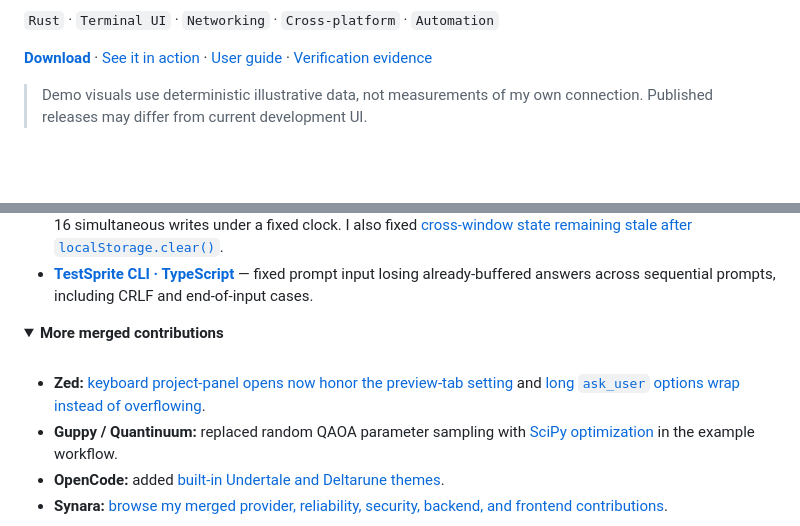
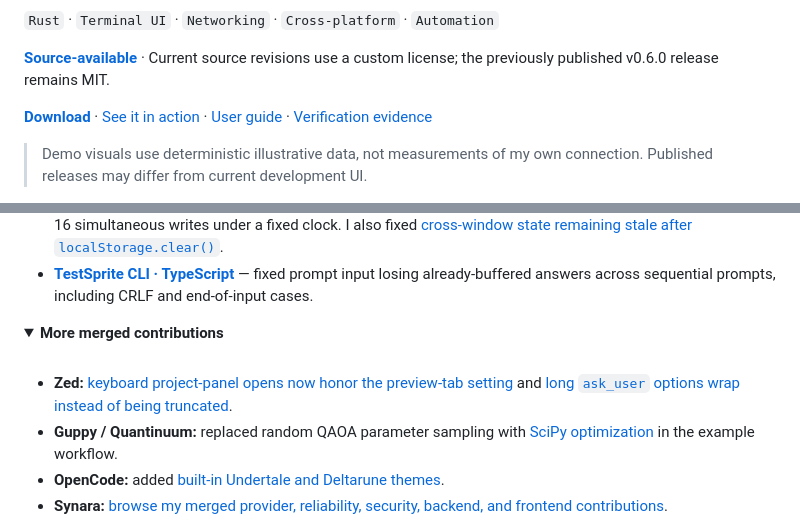
Before and after one commit to cmdr-chara/cmdr-chara, a Markdown page: readme.md, 2 parts joined by grey strips. GitHub-like rendering; folded sections open; blank space fills up the shorter version.

Commit message:
docs: clarify speedtest licensing and Zed fix description

```diff
--- a/readme.md
+++ b/readme.md
@@ -68,6 +68,8 @@ I built it to answer more useful questions than “how many Mbps do I have?”
 - **Cross-platform releases:** native archives for Windows, Linux, Apple Silicon macOS, and Intel macOS; the interface ships in eight languages.
 
 `Rust` · `Terminal UI` · `Networking` · `Cross-platform` · `Automation`
+
+[**Source-available**](https://github.com/cmdr-chara/speedtest-cli/blob/determination/LICENSE) · Current source revisions use a custom license; the previously published v0.6.0 release remains MIT.
 
 [**Download**](https://github.com/cmdr-chara/speedtest-cli/releases/latest) · [See it in action](https://github.com/cmdr-chara/speedtest-cli#see-it-in-action) · [User guide](https://github.com/cmdr-chara/speedtest-cli/blob/determination/docs/usage.md) · [Verification evidence](https://github.com/cmdr-chara/speedtest-cli/blob/determination/docs/verification.md)
 
@@ -143,7 +145,7 @@ I like fixes where the failure mode can be explained and the regression can be p
 
 <br />
 
-- **Zed:** [keyboard project-panel opens now honor the preview-tab setting](https://github.com/zed-industries/zed/pull/63758) and [long `ask_user` options wrap instead of overflowing](https://github.com/zed-industries/zed/pull/63656).
+- **Zed:** [keyboard project-panel opens now honor the preview-tab setting](https://github.com/zed-industries/zed/pull/63758) and [long `ask_user` options wrap instead of being truncated](https://github.com/zed-industries/zed/pull/63656).
 - **Guppy / Quantinuum:** replaced random QAOA parameter sampling with [SciPy optimization](https://github.com/Quantinuum/guppylang/pull/1801) in the example workflow.
 - **OpenCode:** added [built-in Undertale and Deltarune themes](https://github.com/anomalyco/opencode/pull/8240).
 - **Synara:** [browse my merged provider, reliability, security, backend, and frontend contributions](https://github.com/Emanuele-web04/synara/pulls?q=is%3Apr+author%3Acmdr-chara+is%3Amerged).
```
